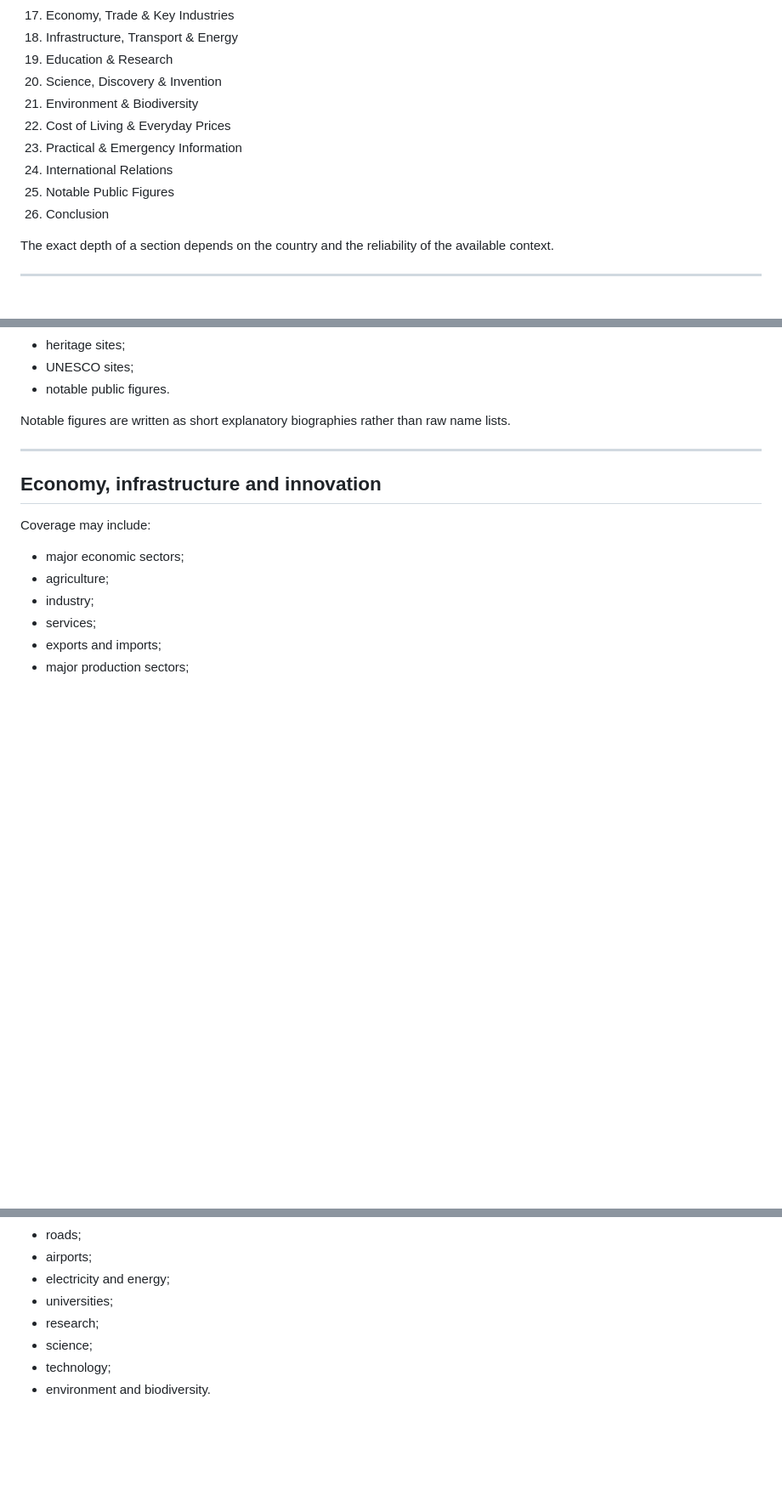
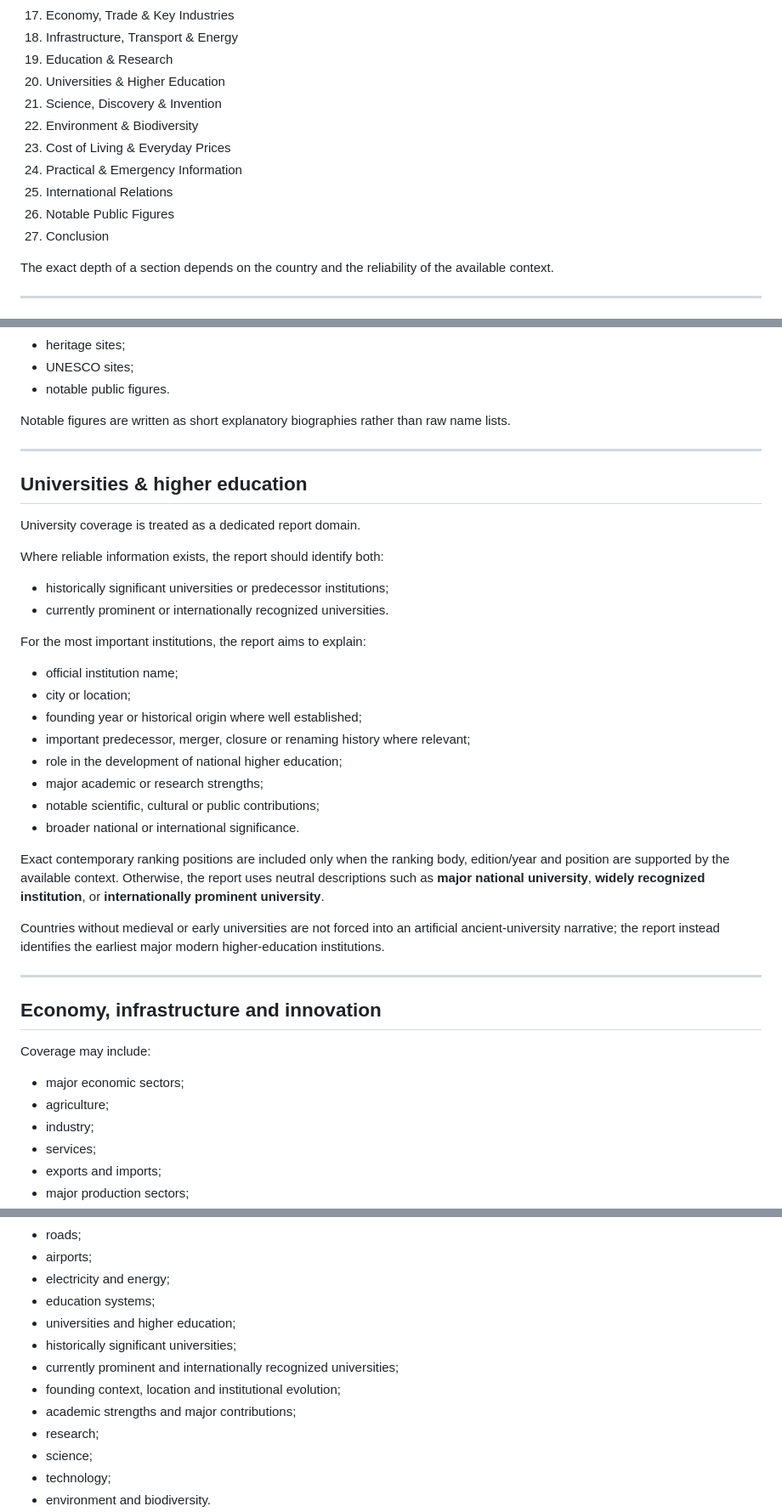
Before and after one commit to denoskume/country-flag-recognition, a Markdown page: README.md, 3 parts joined by grey strips. Shown at 85% size. Rendered like a GitHub page; blank space fills up the shorter version.

Commit message:
Document university coverage in Flag Intelligence reports

```diff
--- a/README.md
+++ b/README.md
@@ -157,13 +157,14 @@ The authored report currently supports the following sections:
 17. Economy, Trade & Key Industries
 18. Infrastructure, Transport & Energy
 19. Education & Research
-20. Science, Discovery & Invention
-21. Environment & Biodiversity
-22. Cost of Living & Everyday Prices
-23. Practical & Emergency Information
-24. International Relations
-25. Notable Public Figures
-26. Conclusion
+20. Universities & Higher Education
+21. Science, Discovery & Invention
+22. Environment & Biodiversity
+23. Cost of Living & Everyday Prices
+24. Practical & Emergency Information
+25. International Relations
+26. Notable Public Figures
+27. Conclusion
 
 The exact depth of a section depends on the country and the reliability of the available context.
 
@@ -279,6 +280,32 @@ Notable figures are written as short explanatory biographies rather than raw nam
 
 ---
 
+## Universities & higher education
+
+University coverage is treated as a dedicated report domain.
+
+Where reliable information exists, the report should identify both:
+
+- historically significant universities or predecessor institutions;
+- currently prominent or internationally recognized universities.
+
+For the most important institutions, the report aims to explain:
+
+- official institution name;
+- city or location;
+- founding year or historical origin where well established;
+- important predecessor, merger, closure or renaming history where relevant;
+- role in the development of national higher education;
+- major academic or research strengths;
+- notable scientific, cultural or public contributions;
+- broader national or international significance.
+
+Exact contemporary ranking positions are included only when the ranking body, edition/year and position are supported by the available context. Otherwise, the report uses neutral descriptions such as **major national university**, **widely recognized institution**, or **internationally prominent university**.
+
+Countries without medieval or early universities are not forced into an artificial ancient-university narrative; the report instead identifies the earliest major modern higher-education institutions.
+
+---
+
 ## Economy, infrastructure and innovation
 
 Coverage may include:
@@ -295,7 +322,12 @@ Coverage may include:
 - roads;
 - airports;
 - electricity and energy;
-- universities;
+- education systems;
+- universities and higher education;
+- historically significant universities;
+- currently prominent and internationally recognized universities;
+- founding context, location and institutional evolution;
+- academic strengths and major contributions;
 - research;
 - science;
 - technology;
```
